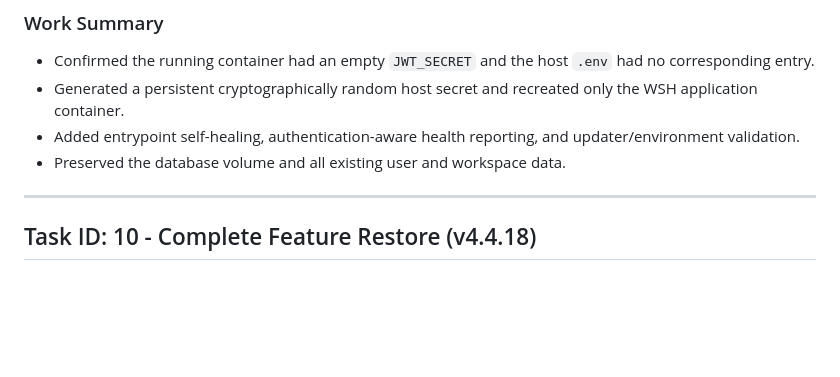
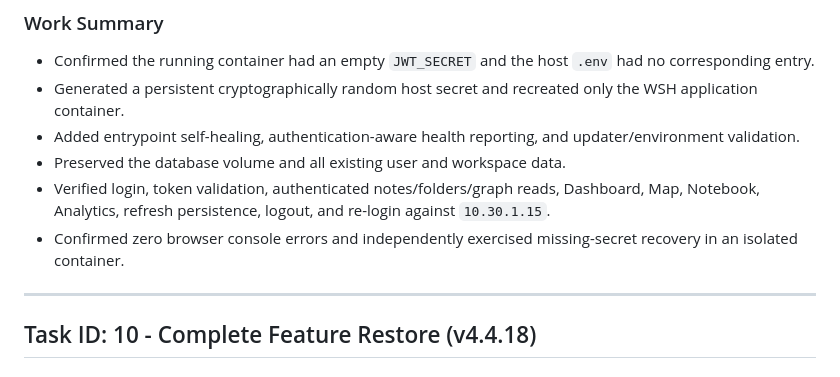
Before and after one commit to 141stfighterwing-collab/WSH, a Markdown page: worklog.md, the part around the change. Rendered like a GitHub page; blank space fills up the shorter version.

```diff
--- a/worklog.md
+++ b/worklog.md
@@ -8,6 +8,8 @@ Restore login after the secure JWT implementation exposed a missing Docker runti
 - Generated a persistent cryptographically random host secret and recreated only the WSH application container.
 - Added entrypoint self-healing, authentication-aware health reporting, and updater/environment validation.
 - Preserved the database volume and all existing user and workspace data.
+- Verified login, token validation, authenticated notes/folders/graph reads, Dashboard, Map, Notebook, Analytics, refresh persistence, logout, and re-login against `10.30.1.15`.
+- Confirmed zero browser console errors and independently exercised missing-secret recovery in an isolated container.
 
 ---
 ## Task ID: 10 - Complete Feature Restore (v4.4.18)
```
Also changed, not shown: FILE_TRACKER.md (+4 -0 lines).
